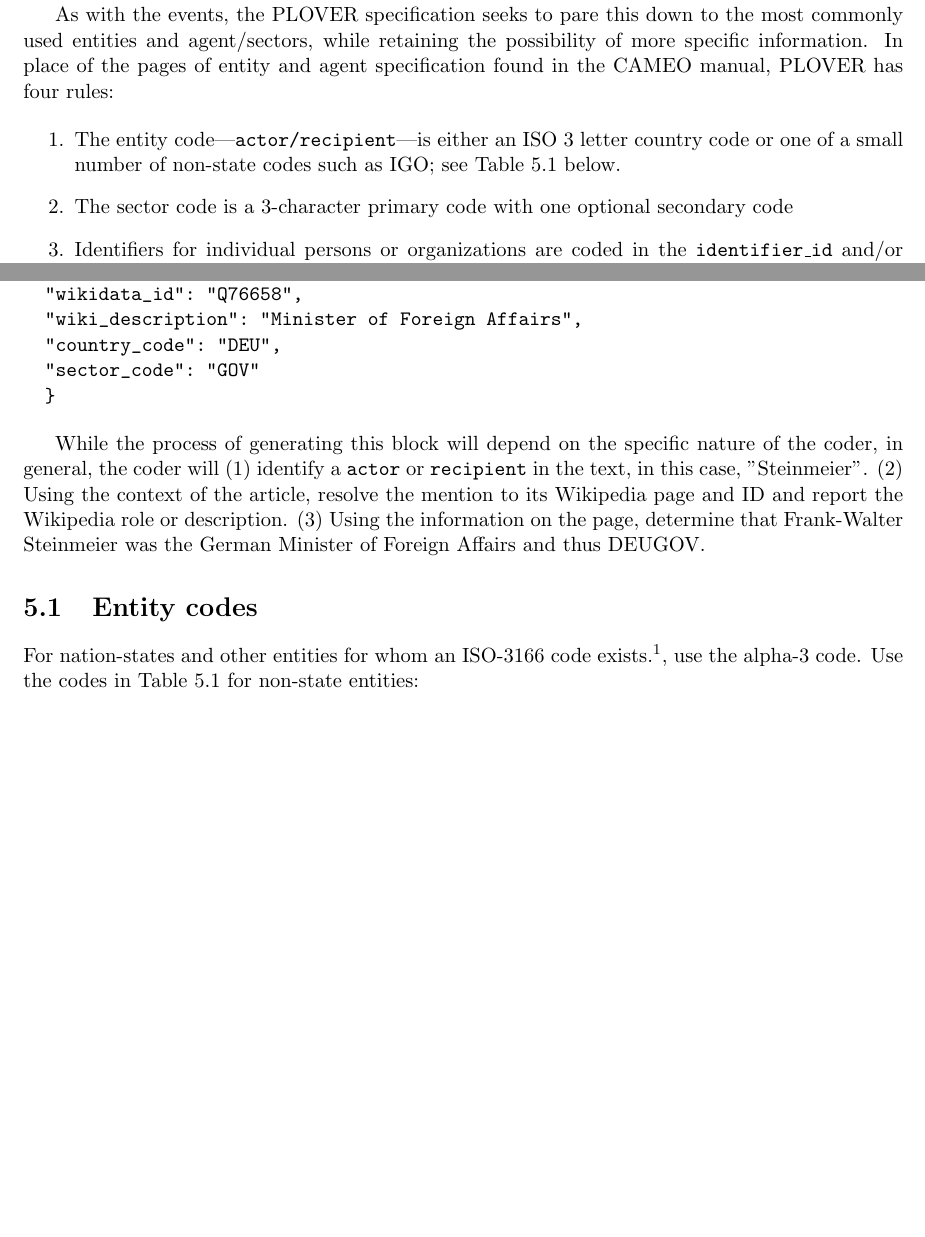
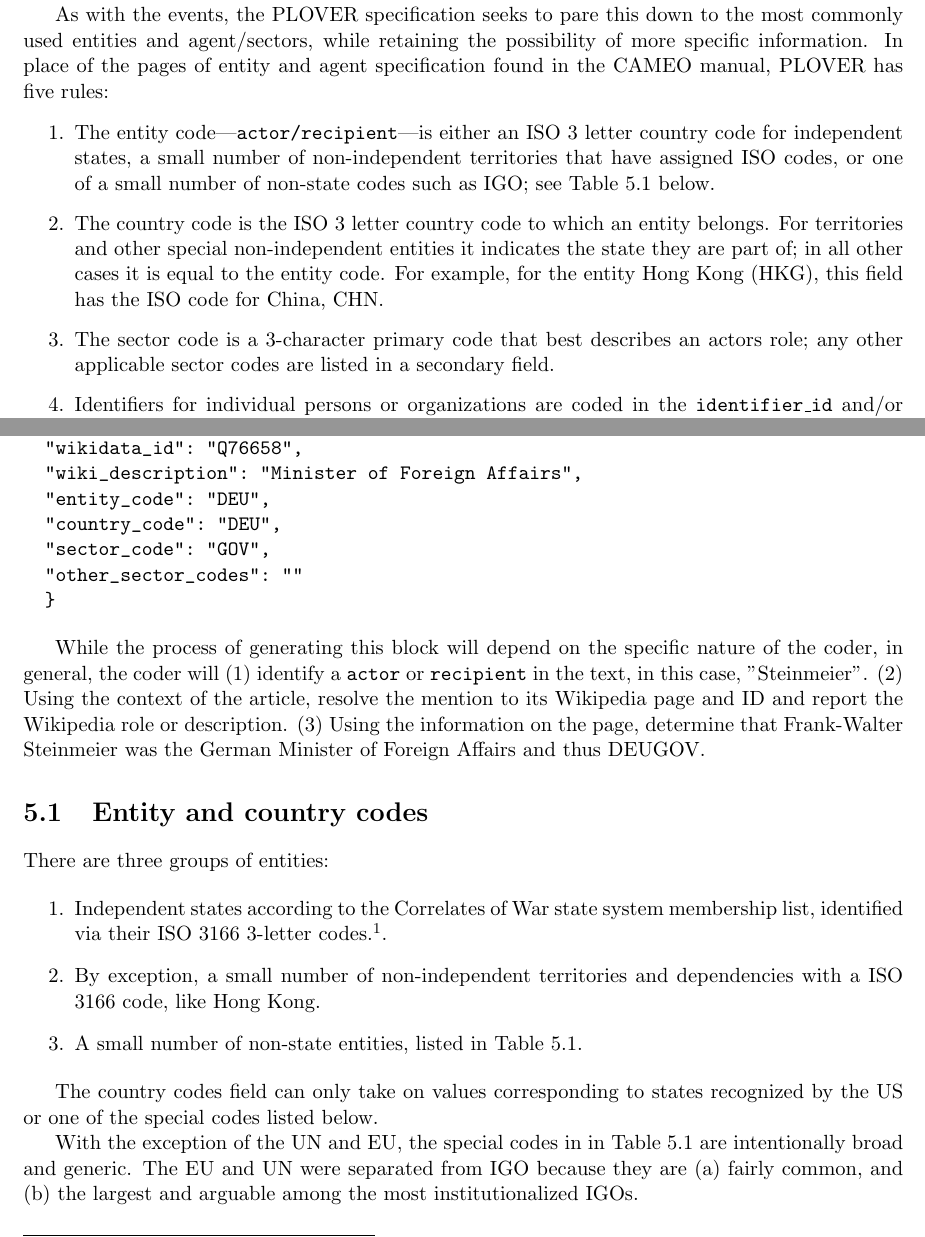
Before and after one commit to openeventdata/PLOVER, a LaTeX thesis (PLOVER_MANUAL.tex): two parts of pages 37 and 38 of 51 before the commit and two parts of pages 37 and 38 of 52 after it, joined at a grey line, cut so that both start at the same text, the shorter picture padded with empty space. Compiled offline with pdfLaTeX; a missing bibliography style is replaced by a similar one.

Commit message:
update Chapter 5 actors and entities

```diff
--- a/PLOVER_MANUAL.tex
+++ b/PLOVER_MANUAL.tex
@@ -1080,11 +1080,12 @@
 
 CAMEO employed a hierarchical entity coding structure based on 3-character coding elements which allowed nearly unlimited complexity and, depending on the exact coding system, could be resolved down to the identity of individual groups or individuals. As with the event codes, typically only the first two or three of these elements were used. ICEWS modified this somewhat, while preserving most of the sub-state differentiations as ``sectors''---the terminology we've adopted here over the CAMEO/IDEA ``agents''---but also provided a very substantial amount of complexity at the sub-sector level.
 
-As with the events, the PLOVER specification seeks to pare this down to the most commonly used entities and agent/sectors, while retaining the possibility of more specific information. In place of the pages of entity and agent specification found in the CAMEO manual, PLOVER has four rules:
+As with the events, the PLOVER specification seeks to pare this down to the most commonly used entities and agent/sectors, while retaining the possibility of more specific information. In place of the pages of entity and agent specification found in the CAMEO manual, PLOVER has five rules:
 
 \begin{enumerate}
-\item The entity code---\texttt{actor/recipient}---is either an ISO 3 letter country code or one of a small number of non-state codes such as IGO; see Table \ref{tab:nonstate} below.
-\item The sector code is a 3-character primary code with one optional secondary code
+\item The entity code---\texttt{actor/recipient}---is either an ISO 3 letter country code for independent states, a small number of non-independent territories that have assigned ISO codes, or one of a small number of non-state codes such as IGO; see Table \ref{tab:nonstate} below.
+\item The country code is the ISO 3 letter country code to which an entity belongs. For territories and other special non-independent entities it indicates the state they are part of; in all other cases it is equal to the entity code. For example, for the entity Hong Kong (HKG), this field has the ISO code for China, CHN.
+\item The sector code is a 3-character primary code that best describes an actors role; any other applicable sector codes are listed in a secondary field.
 \item Identifiers for individual persons or organizations are coded in the \texttt{identifier\_id} and/or \texttt{identifier\_text} fields. Ideally, the ID would take the form of a Wikidata ID and the text would be the canonical English-language name of the Wikidata entry. Including this information will greatly help researchers who want to (1) track a particular organization or person, (2) need to make fine-grained distinctions that are currently subsumed within a single code (USA MIL = Army + Navy + Air Force + ... and USA GOV = the president + the State Department + the attorney general of Oklahoma + the city of Cambridge + ...) and (2) researchers who would like to assign different sector codes using the raw information provided by Wikidata/Wikipedia, for example a new sector category for right-wing populist parties and politicians.
 \item The remaining named fields in the \txt{actor/recipient} JSON object is used for additional information beyond what can be coded in the sector secondary modifier. In other words, one item of information---typically it is religion, ethnicity, or position---can be coded in the tertiary code, but only one: this handles virtually all of the current use-cases we know of such as religion, ethnicity, official position, etc.
 \end{enumerate}
@@ -1099,17 +1100,28 @@
 	 "entity_name": "Frank-Walter Steinmeier",
 	 "wikidata_id": "Q76658",
 	 "wiki_description": "Minister of Foreign Affairs",
+	 "entity_code": "DEU",
 	 "country_code": "DEU",
-	 "sector_code": "GOV"
+	 "sector_code": "GOV",
+	 "other_sector_codes": ""
 	 }
 \end{verbatim}
 
 While the process of generating this block will depend on the specific nature of the coder, in general, the coder will (1) identify a  \txt{actor} or \txt{recipient} in the text, in this case, "Steinmeier". (2) Using the context of the article, resolve the mention to its Wikipedia page and ID and report the Wikipedia role or description. (3) Using the information on the page, determine that Frank-Walter Steinmeier was the German Minister of Foreign Affairs and thus DEUGOV.
 
-
-\section{Entity codes}
-
-For nation-states and other entities for whom an ISO-3166 code exists.\fn{\txt{https://en.wikipedia.org/wiki/ISO\_3166-1\_alpha-3} ISO codes are also available for dependencies such as the \AA land Islands, and the list is updated fairly regularly to accommodate new states such as South Sudan.}, use the alpha-3 code. Use the codes in Table \ref{tab:nonstate} for non-state entities:
+\section{Entity and country codes}
+
+There are three groups of entities:
+
+\begin{enumerate}
+\item Independent states according to the Correlates of War state system membership list, identified via their ISO 3166 3-letter codes.\fn{\txt{https://en.wikipedia.org/wiki/ISO\_3166-1\_alpha-3} ISO codes are also available for dependencies such as the \AA land Islands, and the list is updated fairly regularly to accommodate new states such as South Sudan.}.
+\item By exception, a small number of non-independent territories and dependencies with a ISO 3166 code, like Hong Kong.
+\item A small number of non-state entities, listed in Table \ref{tab:nonstate}.
+\end{enumerate}
+
+The country codes field can only take on values corresponding to states recognized by the US or one of the special codes listed below.
+
+With the exception of the UN and EU, the special codes in in Table \ref{tab:nonstate} are intentionally broad and generic. The EU and UN were separated from IGO because they are (a) fairly common, and (b) the largest and arguable among the most institutionalized IGOs.
 
 \begin{table}[htp]
 \caption{Non-state actor codes}
```
Also changed, not shown: PLOVER_MANUAL.pdf, PLOVER_MANUAL.tex (4 more changed lines).
